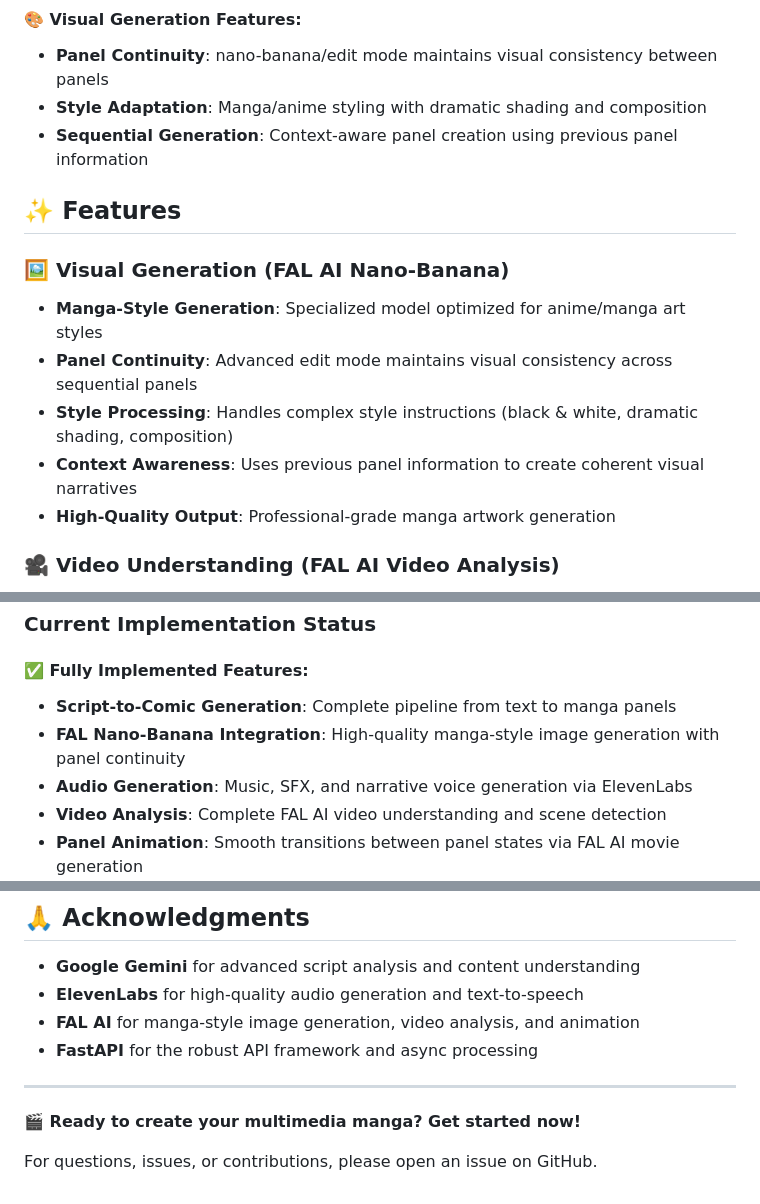
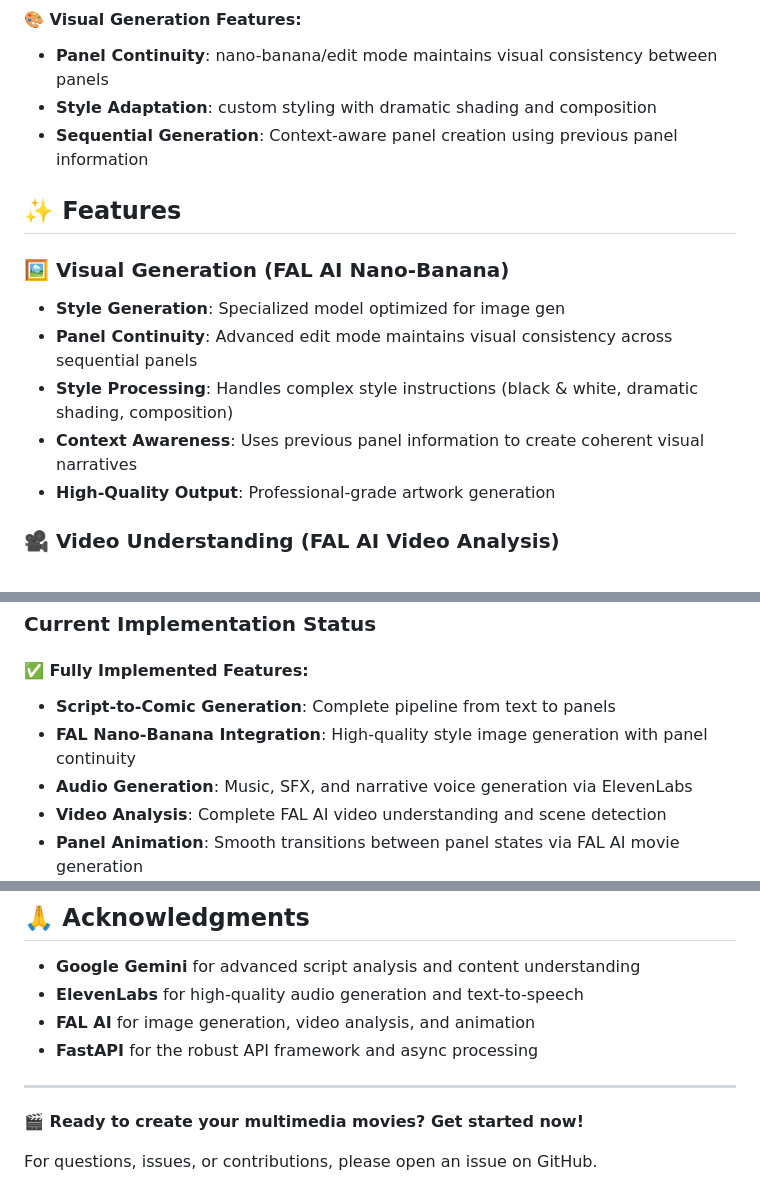
Before and after one commit to joewhaley/cinemanga, a Markdown page: README.md, 3 parts joined by grey strips. Drawn GitHub-style.

Commit message:
more Update README.md

```diff
--- a/README.md
+++ b/README.md
@@ -59,17 +59,17 @@ graph TD
 
 #### **🎨 Visual Generation Features:**
 - **Panel Continuity**: nano-banana/edit mode maintains visual consistency between panels
-- **Style Adaptation**: Manga/anime styling with dramatic shading and composition
+- **Style Adaptation**: custom styling with dramatic shading and composition
 - **Sequential Generation**: Context-aware panel creation using previous panel information
 
 ## ✨ Features
 
 ### 🖼️ **Visual Generation (FAL AI Nano-Banana)**
-- **Manga-Style Generation**: Specialized model optimized for anime/manga art styles
+- **Style Generation**: Specialized model optimized for image gen
 - **Panel Continuity**: Advanced edit mode maintains visual consistency across sequential panels
 - **Style Processing**: Handles complex style instructions (black & white, dramatic shading, composition)
 - **Context Awareness**: Uses previous panel information to create coherent visual narratives
-- **High-Quality Output**: Professional-grade manga artwork generation
+- **High-Quality Output**: Professional-grade artwork generation
 
 ### 🎥 **Video Understanding (FAL AI Video Analysis)**
 - **Advanced Scene Detection**: AI-powered extraction of key scenes with contextual understanding
@@ -485,8 +485,8 @@ The system uses a Pydantic-based configuration system (`AudioGenerationConfig`)
 ### Current Implementation Status
 
 #### ✅ **Fully Implemented Features:**
-- **Script-to-Comic Generation**: Complete pipeline from text to manga panels
-- **FAL Nano-Banana Integration**: High-quality manga-style image generation with panel continuity
+- **Script-to-Comic Generation**: Complete pipeline from text to panels
+- **FAL Nano-Banana Integration**: High-quality style image generation with panel continuity
 - **Audio Generation**: Music, SFX, and narrative voice generation via ElevenLabs
 - **Video Analysis**: Complete FAL AI video understanding and scene detection
 - **Panel Animation**: Smooth transitions between panel states via FAL AI movie generation
@@ -635,11 +635,11 @@ This project is licensed under the Apache License 2.0 - see the [LICENSE](LICENS
 
 - **Google Gemini** for advanced script analysis and content understanding
 - **ElevenLabs** for high-quality audio generation and text-to-speech
-- **FAL AI** for manga-style image generation, video analysis, and animation
+- **FAL AI** for image generation, video analysis, and animation
 - **FastAPI** for the robust API framework and async processing
 
 ---
 
-**🎬 Ready to create your multimedia manga? Get started now!**
+**🎬 Ready to create your multimedia movies? Get started now!**
 
 For questions, issues, or contributions, please open an issue on GitHub.
```
Also changed, not shown: other parts of README.md (+5 -5 lines).
